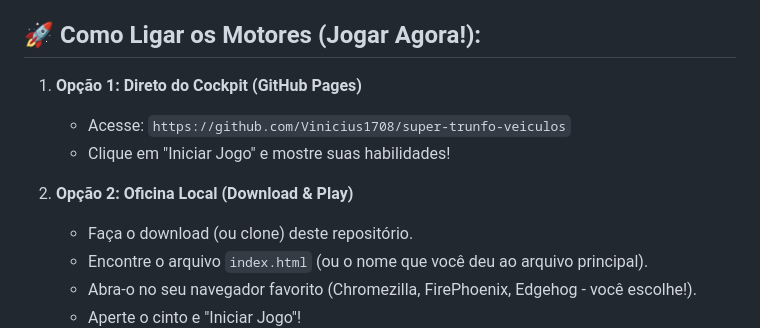
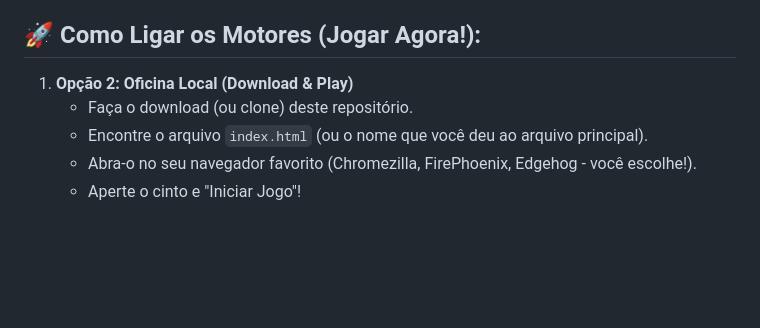
Before and after one commit to Vinicius1708/super-trunfo-veiculos, a Markdown page: README.md, the part around the change. Drawn GitHub-style; blank space fills up the shorter version.

```diff
--- a/README.md
+++ b/README.md
@@ -39,11 +39,7 @@ Este game foi forjado nas seguintes tecnologias:
 
 ## 🚀 Como Ligar os Motores (Jogar Agora!):
 
-1.  **Opção 1: Direto do Cockpit (GitHub Pages)**
-    * Acesse: `https://github.com/Vinicius1708/super-trunfo-veiculos`
-    * Clique em "Iniciar Jogo" e mostre suas habilidades!
-
-2.  **Opção 2: Oficina Local (Download & Play)**
+1.  **Opção 2: Oficina Local (Download & Play)**
     * Faça o download (ou clone) deste repositório.
     * Encontre o arquivo `index.html` (ou o nome que você deu ao arquivo principal).
     * Abra-o no seu navegador favorito (Chromezilla, FirePhoenix, Edgehog - você escolhe!).
```
